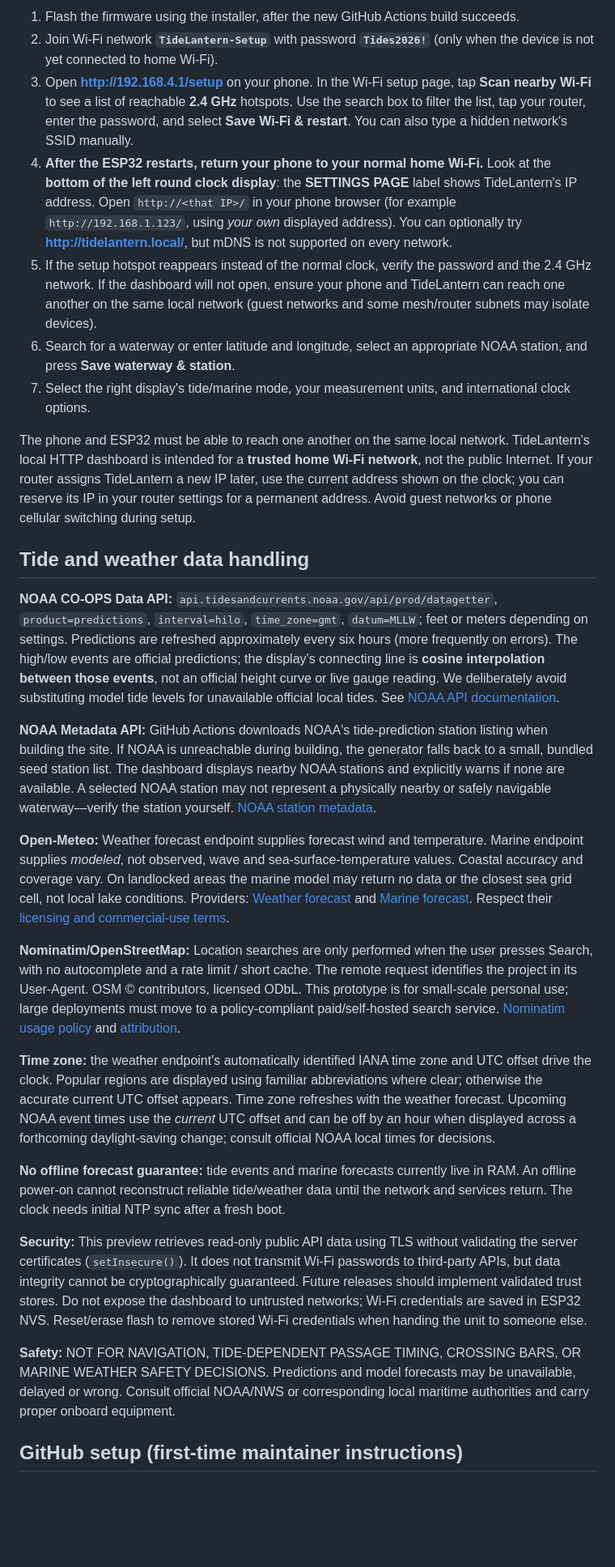
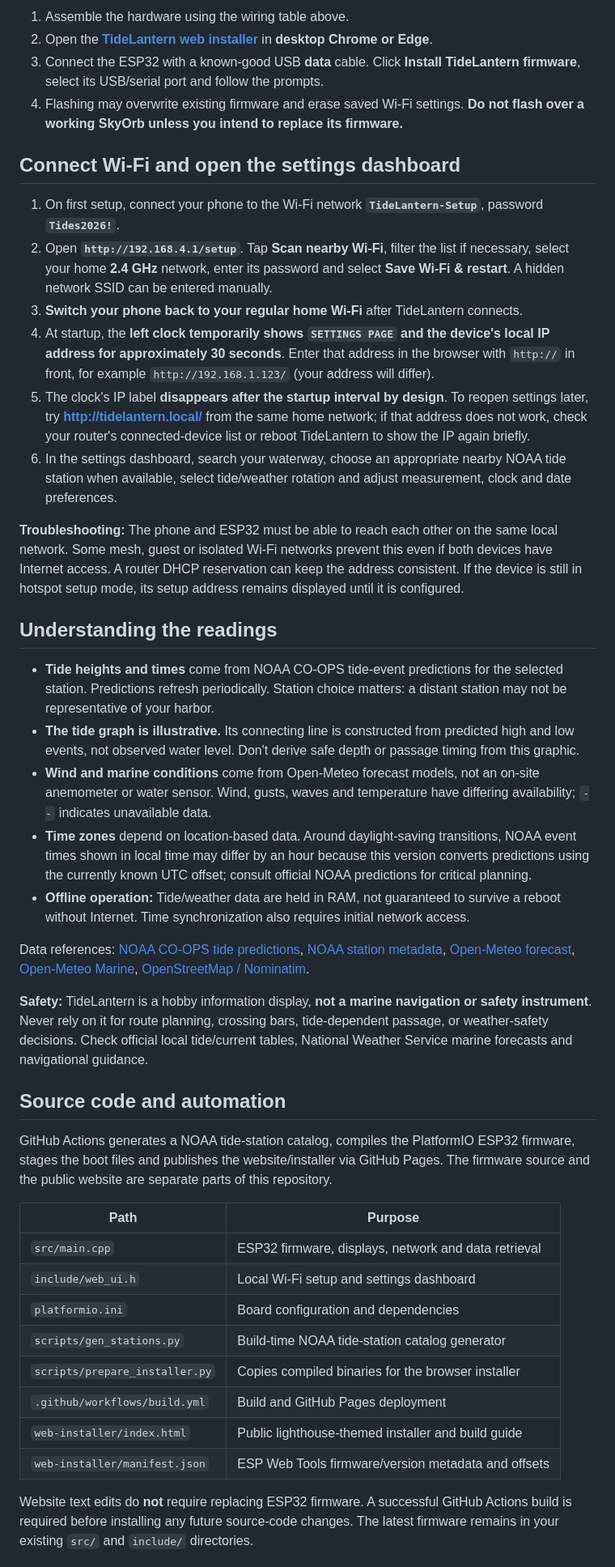
Before and after one commit to Tikishark777/TideLantern, a Markdown page: README.md, the part around one of its changes. Shown at 81% size. GitHub-like rendering; blank space fills up the shorter version.

```diff
--- a/README.md
+++ b/README.md
@@ -44,31 +46,46 @@ Keep the supply at 3.3V as required by the modules used in the original build. C
 
-1. Flash the firmware using the installer, after the new GitHub Actions build succeeds.
-2. Join Wi-Fi network **`TideLantern-Setup`** with password **`Tides2026!`** (only when the device is not yet connected to home Wi-Fi).
-3. Open **http://192.168.4.1/setup** on your phone. In the Wi-Fi setup page, tap **Scan nearby Wi-Fi** to see a list of reachable **2.4 GHz** hotspots. Use the search box to filter the list, tap your router, enter the password, and select **Save Wi-Fi & restart**. You can also type a hidden network's SSID manually.
-4. **After the ESP32 restarts, return your phone to your normal home Wi-Fi.** Look at the **bottom of the left round clock display**: the **SETTINGS PAGE** label shows TideLantern's IP address. Open `http://<that IP>/` in your phone browser (for example `http://192.168.1.123/`, using *your own* displayed address). You can optionally try **http://tidelantern.local/**, but mDNS is not supported on every network.
-5. If the setup hotspot reappears instead of the normal clock, verify the password and the 2.4 GHz network. If the dashboard will not open, ensure your phone and TideLantern can reach one another on the same local network (guest networks and some mesh/router subnets may isolate devices).
-6. Search for a waterway or enter latitude and longitude, select an appropriate NOAA station, and press **Save waterway & station**.
-7. Select the right display's tide/marine mode, your measurement units, and international clock options.
+1. Assemble the hardware using the wiring table above.
+2. Open the **[TideLantern web installer](https://tikishark777.github.io/TideLantern/)** in **desktop Chrome or Edge**.
+3. Connect the ESP32 with a known-good USB **data** cable. Click **Install TideLantern firmware**, select its USB/serial port and follow the prompts.
+4. Flashing may overwrite existing firmware and erase saved Wi-Fi settings. **Do not flash over a working SkyOrb unless you intend to replace its firmware.**
 
-The phone and ESP32 must be able to reach one another on the same local network. TideLantern's local HTTP dashboard is intended for a **trusted home Wi-Fi network**, not the public Internet. If your router assigns TideLantern a new IP later, use the current address shown on the clock; you can reserve its IP in your router settings for a permanent address. Avoid guest networks or phone cellular switching during setup.
+## Connect Wi-Fi and open the settings dashboard
 
-## Tide and weather data handling
+1. On first setup, connect your phone to the Wi-Fi network **`TideLantern-Setup`**, password **`Tides2026!`**.
+2. Open **`http://192.168.4.1/setup`**. Tap **Scan nearby Wi-Fi**, filter the list if necessary, select your home **2.4 GHz** network, enter its password and select **Save Wi-Fi & restart**. A hidden network SSID can be entered manually.
+3. **Switch your phone back to your regular home Wi-Fi** after TideLantern connects.
+4. At startup, the **left clock temporarily shows `SETTINGS PAGE` and the device's local IP address for approximately 30 seconds**. Enter that address in the browser with `http://` in front, for example `http://192.168.1.123/` (your address will differ).
+5. The clock's IP label **disappears after the startup interval by design**. To reopen settings later, try **[http://tidelantern.local/](http://tidelantern.local/)** from the same home network; if that address does not work, check your router's connected-device list or reboot TideLantern to show the IP again briefly.
+6. In the settings dashboard, search your waterway, choose an appropriate nearby NOAA tide station when available, select tide/weather rotation and adjust measurement, clock and date preferences.
 
-**NOAA CO-OPS Data API:** `api.tidesandcurrents.noaa.gov/api/prod/datagetter`, `product=predictions`, `interval=hilo`, `time_zone=gmt`, `datum=MLLW`; feet or meters depending on settings. Predictions are refreshed approximately every six hours (more frequently on errors). The high/low events are official predictions; the display's connecting line is **cosine interpolation between those events**, not an official height curve or live gauge reading. We deliberately avoid substituting model tide levels for unavailable official local tides. See [NOAA API documentation](https://api.tidesandcurrents.noaa.gov/api/dev/).
+**Troubleshooting:** The phone and ESP32 must be able to reach each other on the same local network. Some mesh, guest or isolated Wi-Fi networks prevent this even if both devices have Internet access. A router DHCP reservation can keep the address consistent. If the device is still in hotspot setup mode, its setup address remains displayed until it is configured.
 
-**NOAA Metadata API:** GitHub Actions downloads NOAA's tide-prediction station listing when building the site. If NOAA is unreachable during building, the generator falls back to a small, bundled seed station list. The dashboard displays nearby NOAA stations and explicitly warns if none are available. A selected NOAA station may not represent a physically nearby or safely navigable waterway—verify the station yourself. [NOAA station metadata](https://api.tidesandcurrents.noaa.gov/mdapi/prod/).
+## Understanding the readings
 
-**Open-Meteo:** Weather forecast endpoint supplies forecast wind and temperature. Marine endpoint supplies *modeled*, not observed, wave and sea-surface-temperature values. Coastal accuracy and coverage vary. On landlocked areas the marine model may return no data or the closest sea grid cell, not local lake conditions. Providers: [Weather forecast](https://open-meteo.com/en/docs) and [Marine forecast](https://open-meteo.com/en/docs/marine-weather-api). Respect their [licensing and commercial-use terms](https://open-meteo.com/en/terms).
+- **Tide heights and times** come from NOAA CO-OPS tide-event predictions for the selected station. Predictions refresh periodically. Station choice matters: a distant station may not be representative of your harbor.
+- **The tide graph is illustrative.** Its connecting line is constructed from predicted high and low events, not observed water level. Don't derive safe depth or passage timing from this graphic.
+- **Wind and marine conditions** come from Open-Meteo forecast models, not an on-site anemometer or water sensor. Wind, gusts, waves and temperature have differing availability; `--` indicates unavailable data.
+- **Time zones** depend on location-based data. Around daylight-saving transitions, NOAA event times shown in local time may differ by an hour because this version converts predictions using the currently known UTC offset; consult official NOAA predictions for critical planning.
+- **Offline operation:** Tide/weather data are held in RAM, not guaranteed to survive a reboot without Internet. Time synchronization also requires initial network access.
 
-**Nominatim/OpenStreetMap:** Location searches are only performed when the user presses Search, with no autocomplete and a rate limit / short cache. The remote request identifies the project in its User-Agent. OSM © contributors, licensed ODbL. This prototype is for small-scale personal use; large deployments must move to a policy-compliant paid/self-hosted search service. [Nominatim usage policy](https://operations.osmfoundation.org/policies/nominatim/) and [attribution](https://www.openstreetmap.org/copyright).
+Data references: [NOAA CO-OPS tide predictions](https://api.tidesandcurrents.noaa.gov/api/dev/), [NOAA station metadata](https://api.tidesandcurrents.noaa.gov/mdapi/prod/), [Open-Meteo forecast](https://open-meteo.com/en/docs), [Open-Meteo Marine](https://open-meteo.com/en/docs/marine-weather-api), [OpenStreetMap / Nominatim](https://operations.osmfoundation.org/policies/nominatim/).
 
-**Time zone:** the weather endpoint's automatically identified IANA time zone and UTC offset drive the clock. Popular regions are displayed using familiar abbreviations where clear; otherwise the accurate current UTC offset appears. Time zone refreshes with the weather forecast. Upcoming NOAA event times use the *current* UTC offset and can be off by an hour when displayed across a forthcoming daylight-saving change; consult official NOAA local times for decisions.
+**Safety:** TideLantern is a hobby information display, **not a marine navigation or safety instrument**. Never rely on it for route planning, crossing bars, tide-dependent passage, or weather-safety decisions. Check official local tide/current tables, National Weather Service marine forecasts and navigational guidance.
 
-**No offline forecast guarantee:** tide events and marine forecasts currently live in RAM. An offline power-on cannot reconstruct reliable tide/weather data until the network and services return. The clock needs initial NTP sync after a fresh boot.
+## Source code and automation
 
-**Security:** This preview retrieves read-only public API data using TLS without validating the server certificates (`setInsecure()`). It does not transmit Wi-Fi passwords to third-party APIs, but data integrity cannot be cryptographically guaranteed. Future releases should implement validated trust stores. Do not expose the dashboard to untrusted networks; Wi-Fi credentials are saved in ESP32 NVS. Reset/erase flash to remove stored Wi-Fi credentials when handing the unit to someone else.
+GitHub Actions generates a NOAA tide-station catalog, compiles the PlatformIO ESP32 firmware, stages the boot files and publishes the website/installer via GitHub Pages. The firmware source and the public website are separate parts of this repository.
 
-**Safety:** NOT FOR NAVIGATION, TIDE-DEPENDENT PASSAGE TIMING, CROSSING BARS, OR MARINE WEATHER SAFETY DECISIONS. Predictions and model forecasts may be unavailable, delayed or wrong. Consult official NOAA/NWS or corresponding local maritime authorities and carry proper onboard equipment.
+| Path | Purpose |
+| --- | --- |
+| `src/main.cpp` | ESP32 firmware, displays, network and data retrieval |
+| `include/web_ui.h` | Local Wi-Fi setup and settings dashboard |
+| `platformio.ini` | Board configuration and dependencies |
+| `scripts/gen_stations.py` | Build-time NOAA tide-station catalog generator |
+| `scripts/prepare_installer.py` | Copies compiled binaries for the browser installer |
+| `.github/workflows/build.yml` | Build and GitHub Pages deployment |
+| `web-installer/index.html` | Public lighthouse-themed installer and build guide |
+| `web-installer/manifest.json` | ESP Web Tools firmware/version metadata and offsets |
 
-## GitHub setup (first-time maintainer instructions)
+Website text edits do **not** require replacing ESP32 firmware. A successful GitHub Actions build is required before installing any future source-code changes. The latest firmware remains in your existing `src/` and `include/` directories.
 
```
Also changed, not shown: other parts of README.md (+31 -49 lines).
